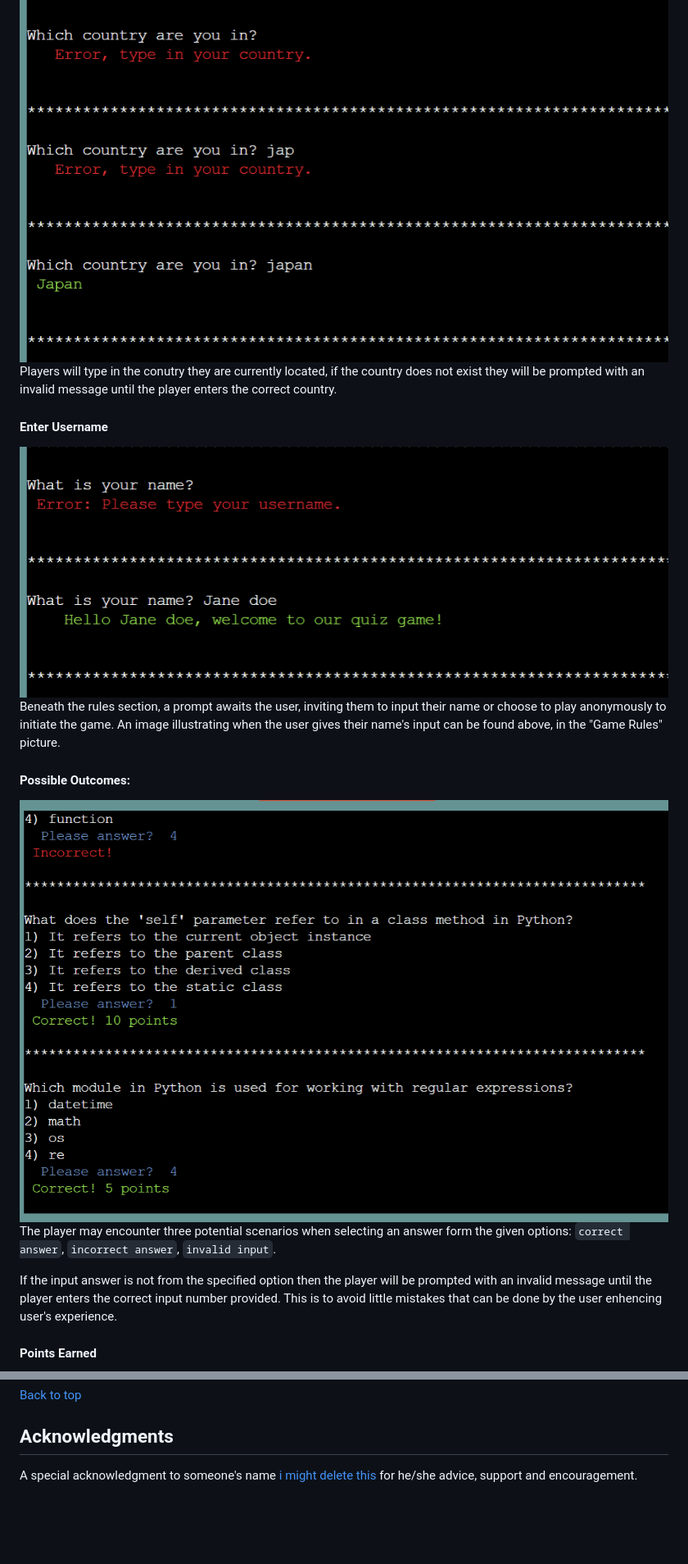
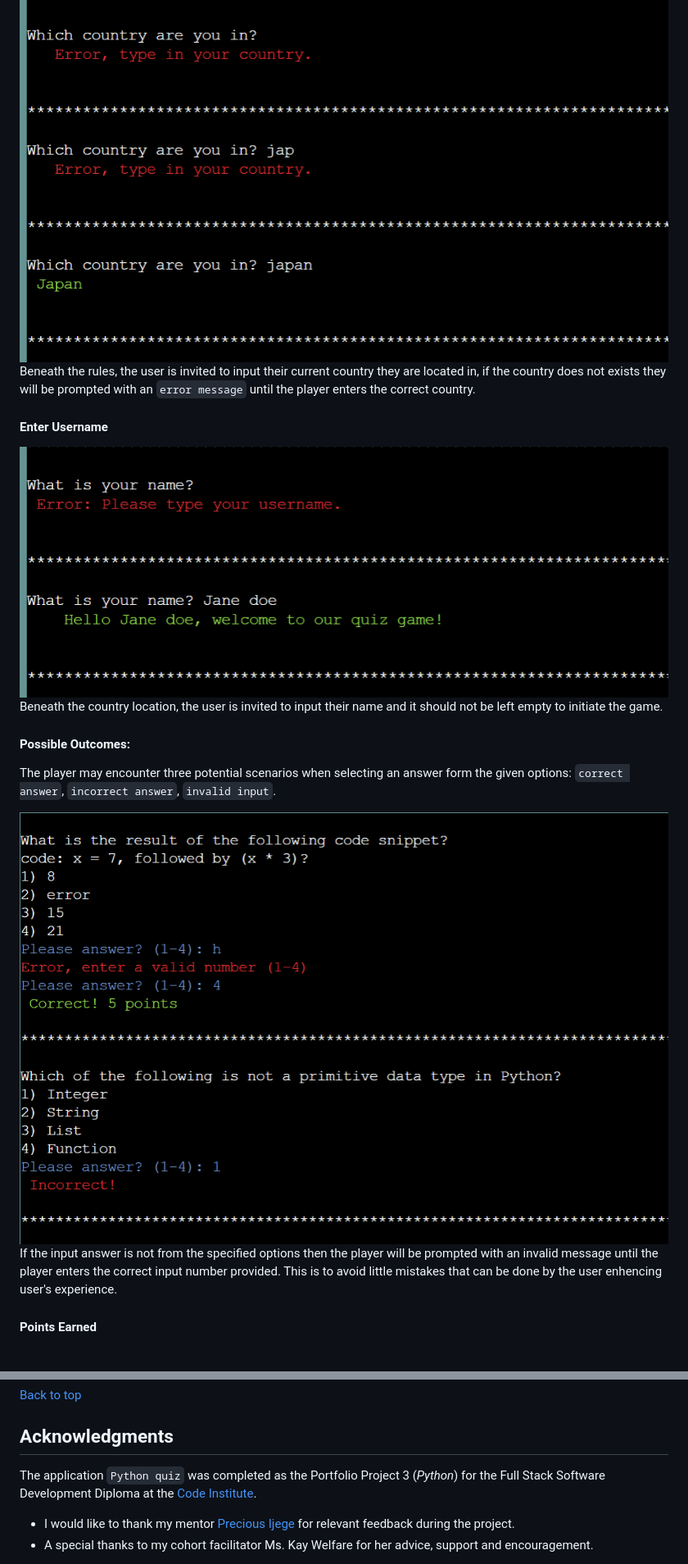
Before and after one commit to EIN-1/p3-quiz-game, a Markdown page: README.md, 2 parts joined by grey strips. Shown: that part at 82% size. Rendered like a GitHub page; pictures changed too: Documents/outcome.png (added); blank space fills up the shorter version.

```diff
--- a/README.md
+++ b/README.md
@@ -93,17 +92,17 @@ Players will review the game rules before beginning the P3 python quiz game. The
 
 #### Enter Location
 ![Enter country current location](Documents/location.png)
-Players will type in the conutry they are currently located, if the country does not exist they will be prompted with an invalid message until the player enters the correct country.
+Beneath the rules, the user is invited to input their current country they are located in, if the country does not exists they will be prompted with an `error message` until the player enters the correct country.
 
 #### Enter Username
-![Input username anonymously](Documents/username.png)
-Beneath the rules section, a prompt awaits the user, inviting them to input their name or choose to play anonymously to initiate the game. An image illustrating when the user gives their name's input can be found above, in the "Game Rules" picture.
+![Input username](Documents/username.png)
+Beneath the country location, the user is invited to input their name and it should not be left empty to initiate the game.
 
 #### Possible Outcomes:
-![outcome](Documents/points.png)
 The player may encounter three potential scenarios when selecting an answer form the given options: `correct answer`, `incorrect answer`, `invalid input`.
 
-If the input answer is not from the specified option then the player will be prompted with an invalid message until the player enters the correct input number provided. This is to avoid little mistakes that can be done by the user enhencing user's experience.
+![outcome](Documents/outcome.png)
+If the input answer is not from the specified options then the player will be prompted with an invalid message until the player enters the correct input number provided. This is to avoid little mistakes that can be done by the user enhencing user's experience.
 
 #### Points Earned
 ![Points](Documents/points.png)
@@ -228,5 +258,7 @@ To understand and implement the logic required for the game the following pages
  [Back to top](<#table-of-contents>)
 
  ## Acknowledgments
-A special acknowledgment to someone's name [i might delete this ](https) for he/she advice, support and encouragement.
+ The application `Python quiz` was completed as the Portfolio Project 3 (*Python*) for the Full Stack Software Development Diploma at the [Code Institute](https://codeinstitute.net/).
+ - I would like to thank my mentor [Precious Ijege](https://www.linkedin.com/in/precious-ijege-908a00168/) for relevant feedback during the project.
+- A special thanks to my cohort facilitator Ms. Kay Welfare for her   advice, support and encouragement.
 
```
Also changed, not shown: other parts of README.md (+50 -19 lines), Documents/clone.png (added), Documents/fork.png (added).
